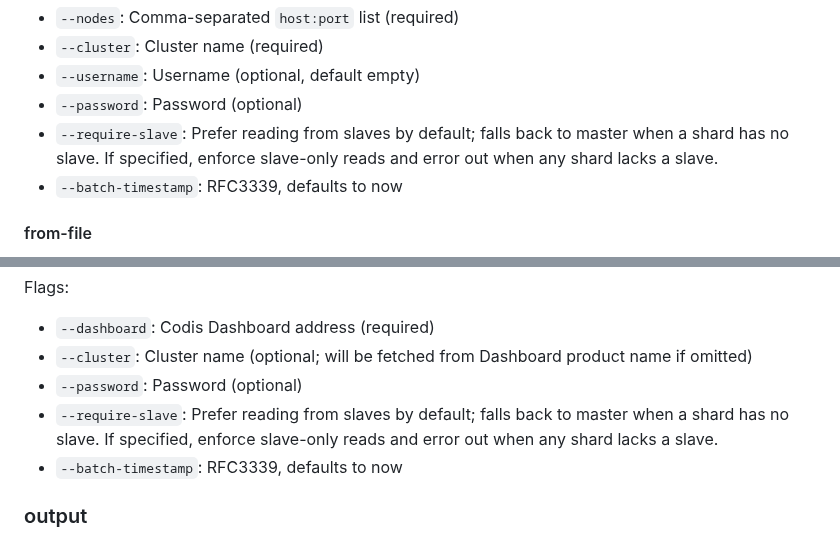
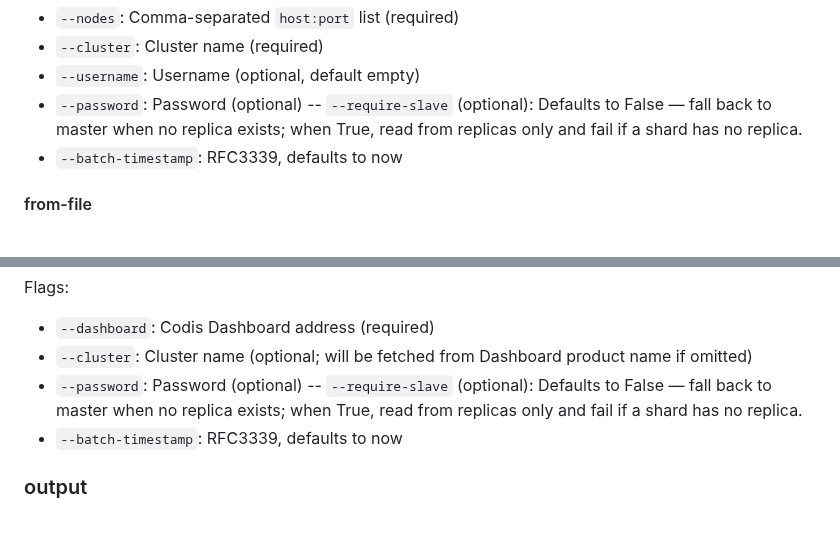
Before and after one commit to DCjanus/rdbinsight, a Markdown page: docs/USAGE.md, 2 parts joined by grey strips. Drawn GitHub-style.

```diff
--- a/docs/USAGE.md
+++ b/docs/USAGE.md
@@ -105,7 +105,7 @@ Flags:
 - `--cluster`: Cluster name (required)
 - `--username`: Username (optional, default empty)
 - `--password`: Password (optional)
-- `--require-slave`: Prefer reading from slaves by default; falls back to master when a shard has no slave. If specified, enforce slave-only reads and error out when any shard lacks a slave.
+  -- `--require-slave` (optional): Defaults to False — fall back to master when no replica exists; when True, read from replicas only and fail if a shard has no replica.
 - `--batch-timestamp`: RFC3339, defaults to now
 
 #### from-file
@@ -149,7 +149,7 @@ Flags:
 - `--dashboard`: Codis Dashboard address (required)
 - `--cluster`: Cluster name (optional; will be fetched from Dashboard product name if omitted)
 - `--password`: Password (optional)
-- `--require-slave`: Prefer reading from slaves by default; falls back to master when a shard has no slave. If specified, enforce slave-only reads and error out when any shard lacks a slave.
+  -- `--require-slave` (optional): Defaults to False — fall back to master when no replica exists; when True, read from replicas only and fail if a shard has no replica.
 - `--batch-timestamp`: RFC3339, defaults to now
 
 ### output
```
Also changed, not shown: docs/USAGE.zh_CN.md (+2 -2 lines).
